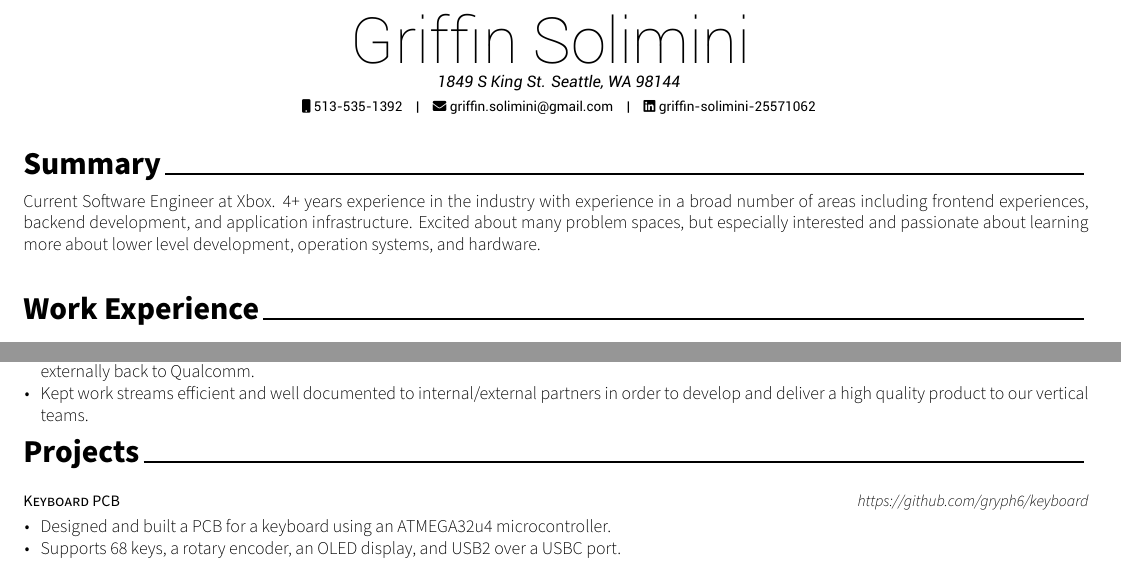
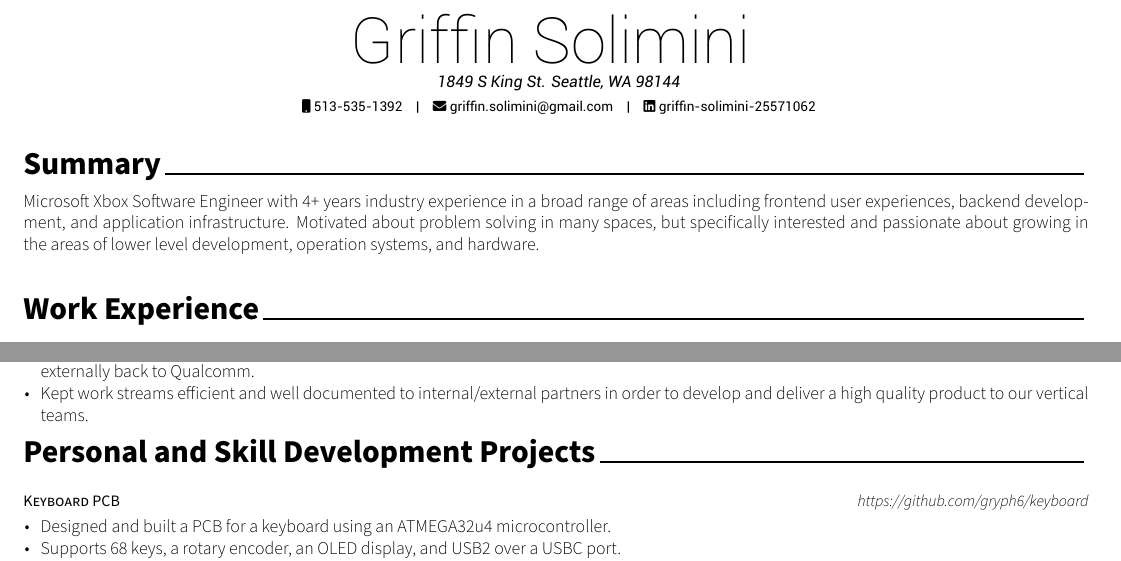
Before and after one commit to gryph6/resume, a LaTeX CV (resume.tex, which reads sections/projects.tex, sections/summary.tex): two parts of the page, joined at a grey line, cut so that both start at the same text. Compiled offline with XeLaTeX.

Commit message:
update summary and projects

```diff
--- a/sections/projects.tex
+++ b/sections/projects.tex
@@ -1,7 +1,7 @@
 %-------------------------------------------------------------------------------
 %	SECTION TITLE
 %-------------------------------------------------------------------------------
-\cvsection{Projects}
+\cvsection{Personal and Skill Development Projects}
 
 %-------------------------------------------------------------------------------
 %	CONTENT
--- a/sections/summary.tex
+++ b/sections/summary.tex
@@ -10,5 +10,5 @@
 \begin{cvparagraph}
 
 %---------------------------------------------------------
-Current Software Engineer at Xbox. 4+ years experience in the industry with experience in a broad number of areas including frontend experiences, backend development, and application infrastructure. Excited about many problem spaces, but especially interested and passionate about learning more about lower level development, operation systems, and hardware.
+Microsoft Xbox Software Engineer with 4+ years industry experience in a broad range of areas including frontend user experiences, backend development, and application infrastructure. Motivated about problem solving in many spaces, but specifically interested and passionate about growing in the areas of lower level development, operation systems, and hardware.
 \end{cvparagraph}
```
Also changed, not shown: resume.pdf.
